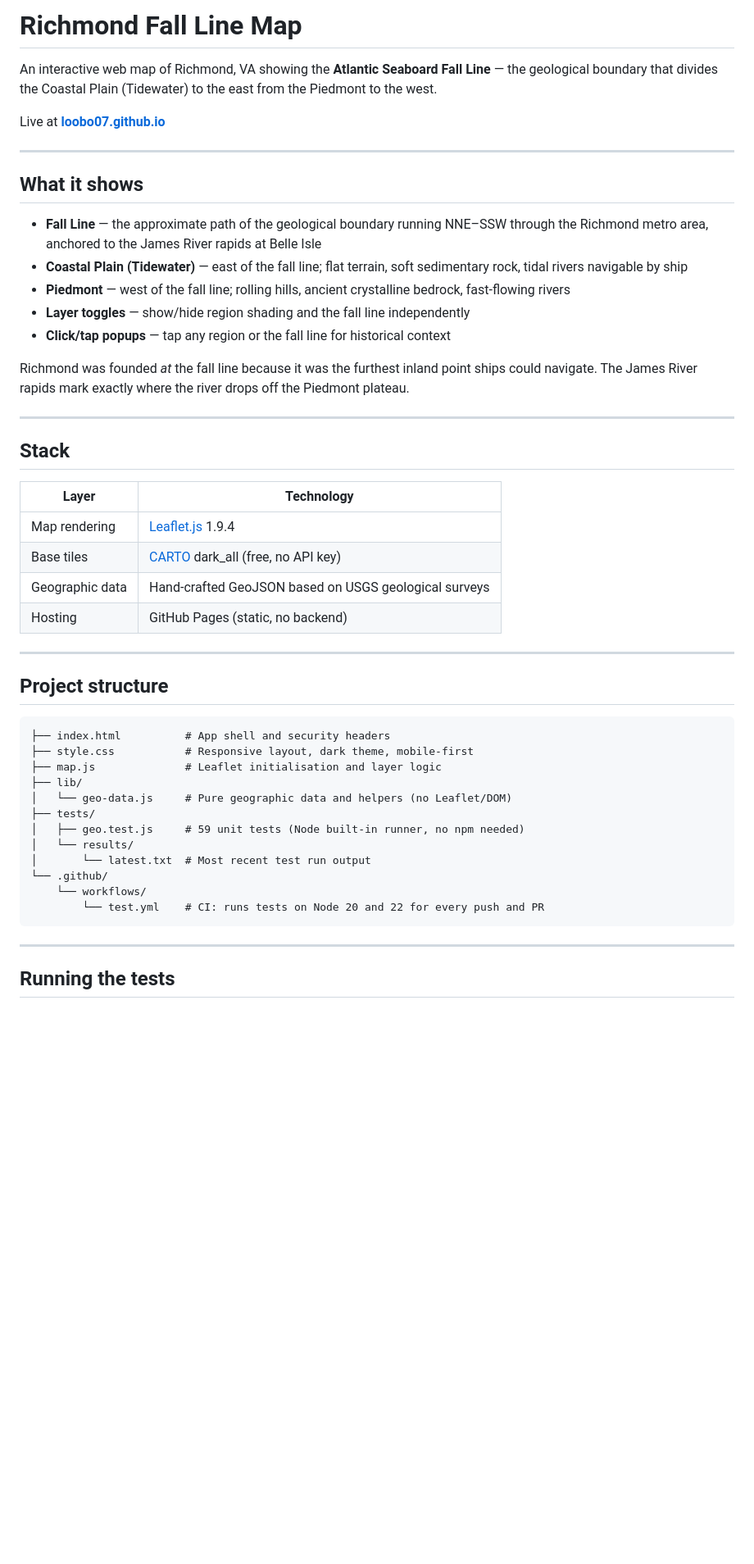
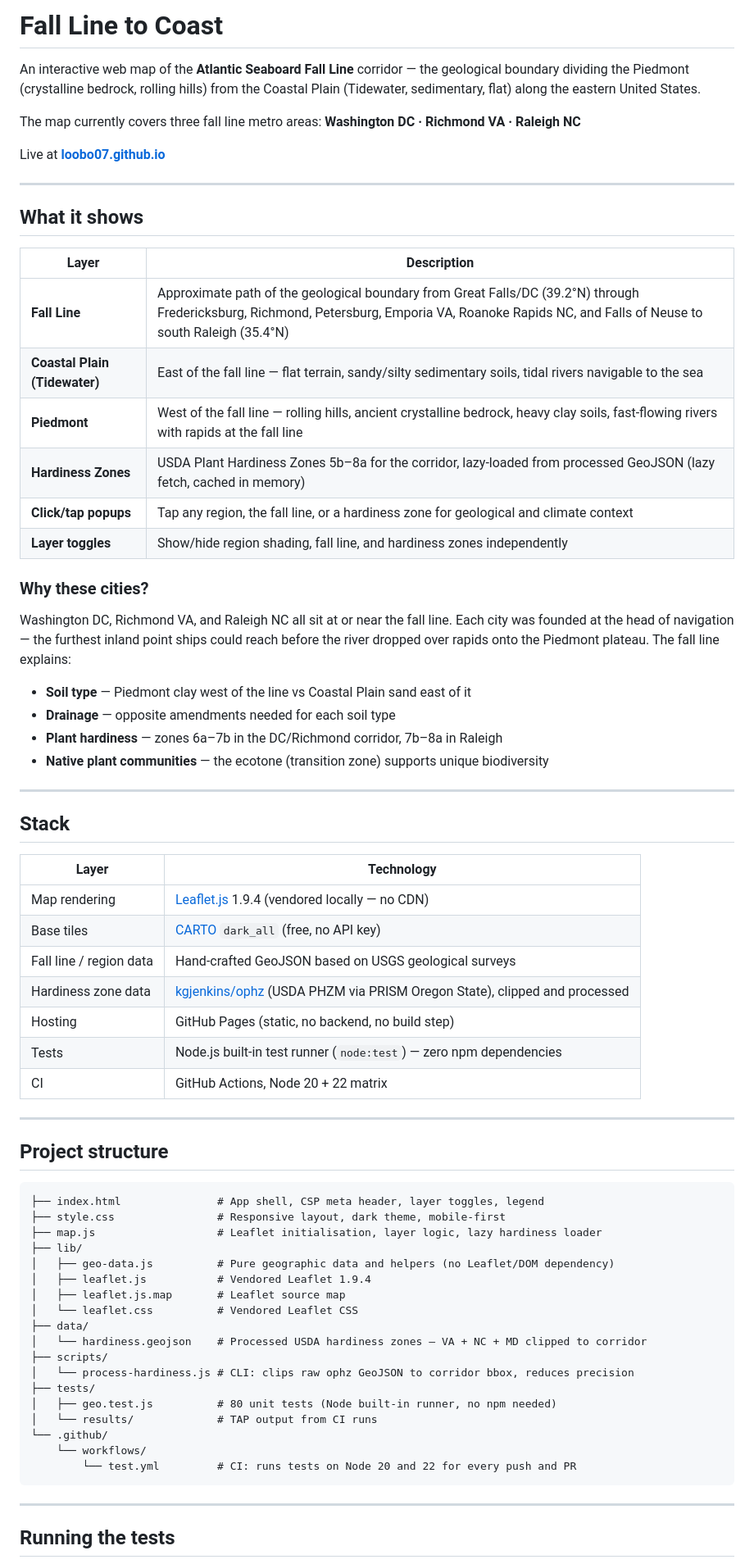
Before and after one commit to loobo07/loobo07.github.io, a Markdown page: README.md, the part around one of its changes. Shown at 82% size. GitHub-like rendering; blank space fills up the shorter version.

````diff
--- a/README.md
+++ b/README.md
@@ -1,6 +1,8 @@
-# Richmond Fall Line Map
+# Fall Line to Coast
 
-An interactive web map of Richmond, VA showing the **Atlantic Seaboard Fall Line** — the geological boundary that divides the Coastal Plain (Tidewater) to the east from the Piedmont to the west.
+An interactive web map of the **Atlantic Seaboard Fall Line** corridor — the geological boundary dividing the Piedmont (crystalline bedrock, rolling hills) from the Coastal Plain (Tidewater, sedimentary, flat) along the eastern United States.
+
+The map currently covers three fall line metro areas: **Washington DC · Richmond VA · Raleigh NC**
 
 Live at **[loobo07.github.io](https://loobo07.github.io)**
 
@@ -8,13 +10,23 @@ Live at **[loobo07.github.io](https://loobo07.github.io)**
 
 ## What it shows
 
-- **Fall Line** — the approximate path of the geological boundary running NNE–SSW through the Richmond metro area, anchored to the James River rapids at Belle Isle
-- **Coastal Plain (Tidewater)** — east of the fall line; flat terrain, soft sedimentary rock, tidal rivers navigable by ship
-- **Piedmont** — west of the fall line; rolling hills, ancient crystalline bedrock, fast-flowing rivers
-- **Layer toggles** — show/hide region shading and the fall line independently
-- **Click/tap popups** — tap any region or the fall line for historical context
+| Layer | Description |
+|---|---|
+| **Fall Line** | Approximate path of the geological boundary from Great Falls/DC (39.2°N) through Fredericksburg, Richmond, Petersburg, Emporia VA, Roanoke Rapids NC, and Falls of Neuse to south Raleigh (35.4°N) |
+| **Coastal Plain (Tidewater)** | East of the fall line — flat terrain, sandy/silty sedimentary soils, tidal rivers navigable to the sea |
+| **Piedmont** | West of the fall line — rolling hills, ancient crystalline bedrock, heavy clay soils, fast-flowing rivers with rapids at the fall line |
+| **Hardiness Zones** | USDA Plant Hardiness Zones 5b–8a for the corridor, lazy-loaded from processed GeoJSON (lazy fetch, cached in memory) |
+| **Click/tap popups** | Tap any region, the fall line, or a hardiness zone for geological and climate context |
+| **Layer toggles** | Show/hide region shading, fall line, and hardiness zones independently |
 
-Richmond was founded *at* the fall line because it was the furthest inland point ships could navigate. The James River rapids mark exactly where the river drops off the Piedmont plateau.
+### Why these cities?
+
+Washington DC, Richmond VA, and Raleigh NC all sit at or near the fall line. Each city was founded at the head of navigation — the furthest inland point ships could reach before the river dropped over rapids onto the Piedmont plateau. The fall line explains:
+
+- **Soil type** — Piedmont clay west of the line vs Coastal Plain sand east of it
+- **Drainage** — opposite amendments needed for each soil type
+- **Plant hardiness** — zones 6a–7b in the DC/Richmond corridor, 7b–8a in Raleigh
+- **Native plant communities** — the ecotone (transition zone) supports unique biodiversity
 
 ---
 
@@ -22,28 +34,37 @@ Richmond was founded *at* the fall line because it was the furthest inland point
 
 | Layer | Technology |
 |---|---|
-| Map rendering | [Leaflet.js](https://leafletjs.com) 1.9.4 |
-| Base tiles | [CARTO](https://carto.com) dark_all (free, no API key) |
-| Geographic data | Hand-crafted GeoJSON based on USGS geological surveys |
-| Hosting | GitHub Pages (static, no backend) |
+| Map rendering | [Leaflet.js](https://leafletjs.com) 1.9.4 (vendored locally — no CDN) |
+| Base tiles | [CARTO](https://carto.com) `dark_all` (free, no API key) |
+| Fall line / region data | Hand-crafted GeoJSON based on USGS geological surveys |
+| Hardiness zone data | [kgjenkins/ophz](https://github.com/kgjenkins/ophz) (USDA PHZM via PRISM Oregon State), clipped and processed |
+| Hosting | GitHub Pages (static, no backend, no build step) |
+| Tests | Node.js built-in test runner (`node:test`) — zero npm dependencies |
+| CI | GitHub Actions, Node 20 + 22 matrix |
 
 ---
 
 ## Project structure
 
 ```
-├── index.html          # App shell and security headers
-├── style.css           # Responsive layout, dark theme, mobile-first
-├── map.js              # Leaflet initialisation and layer logic
+├── index.html               # App shell, CSP meta header, layer toggles, legend
+├── style.css                # Responsive layout, dark theme, mobile-first
+├── map.js                   # Leaflet initialisation, layer logic, lazy hardiness loader
 ├── lib/
-│   └── geo-data.js     # Pure geographic data and helpers (no Leaflet/DOM)
+│   ├── geo-data.js          # Pure geographic data and helpers (no Leaflet/DOM dependency)
+│   ├── leaflet.js           # Vendored Leaflet 1.9.4
+│   ├── leaflet.js.map       # Leaflet source map
+│   └── leaflet.css          # Vendored Leaflet CSS
+├── data/
+│   └── hardiness.geojson    # Processed USDA hardiness zones — VA + NC + MD clipped to corridor
+├── scripts/
+│   └── process-hardiness.js # CLI: clips raw ophz GeoJSON to corridor bbox, reduces precision
 ├── tests/
-│   ├── geo.test.js     # 59 unit tests (Node built-in runner, no npm needed)
-│   └── results/
-│       └── latest.txt  # Most recent test run output
+│   ├── geo.test.js          # 80 unit tests (Node built-in runner, no npm needed)
+│   └── results/             # TAP output from CI runs
 └── .github/
     └── workflows/
-        └── test.yml    # CI: runs tests on Node 20 and 22 for every push and PR
+        └── test.yml         # CI: runs tests on Node 20 and 22 for every push and PR
 ```
 
 ---
````
Also changed, not shown: other parts of README.md (+71 -7 lines).
